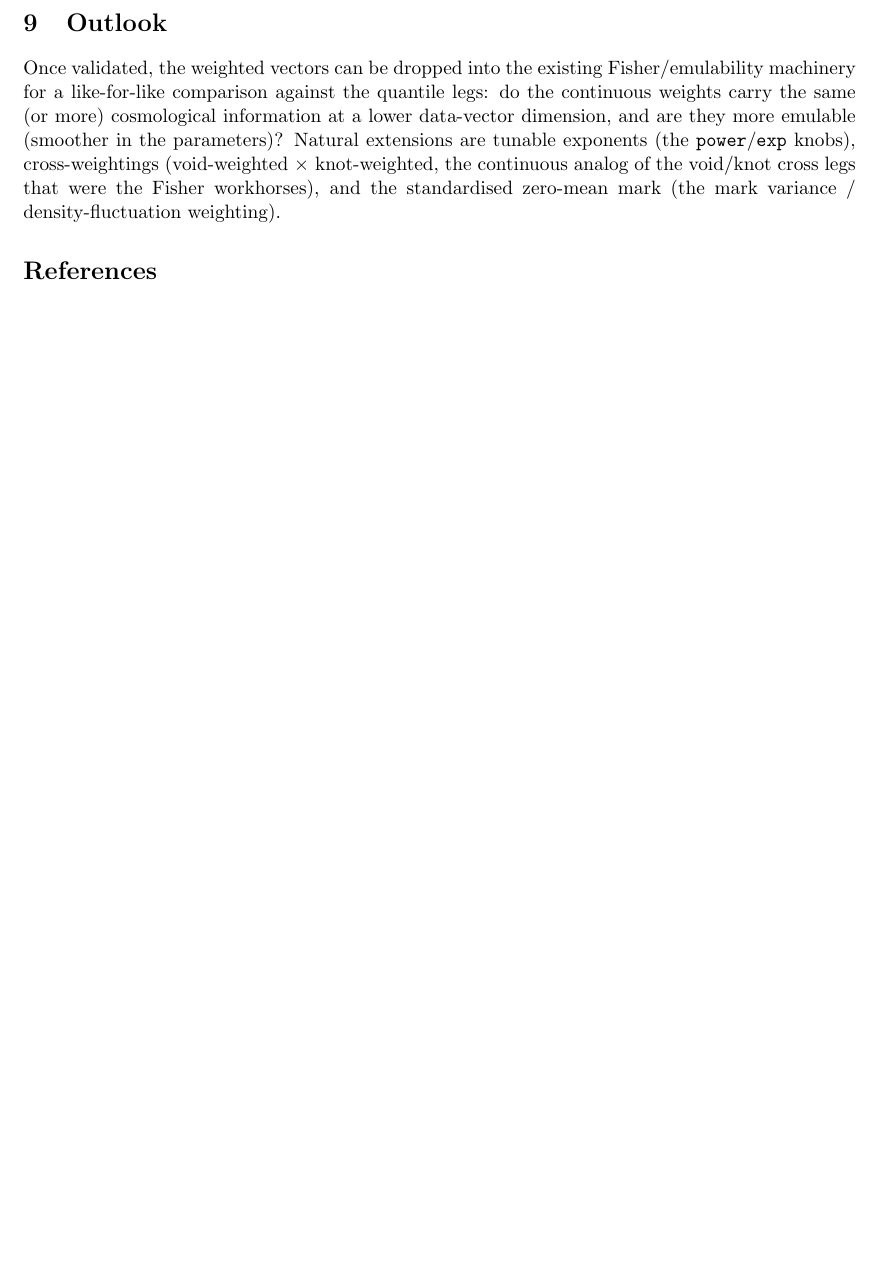
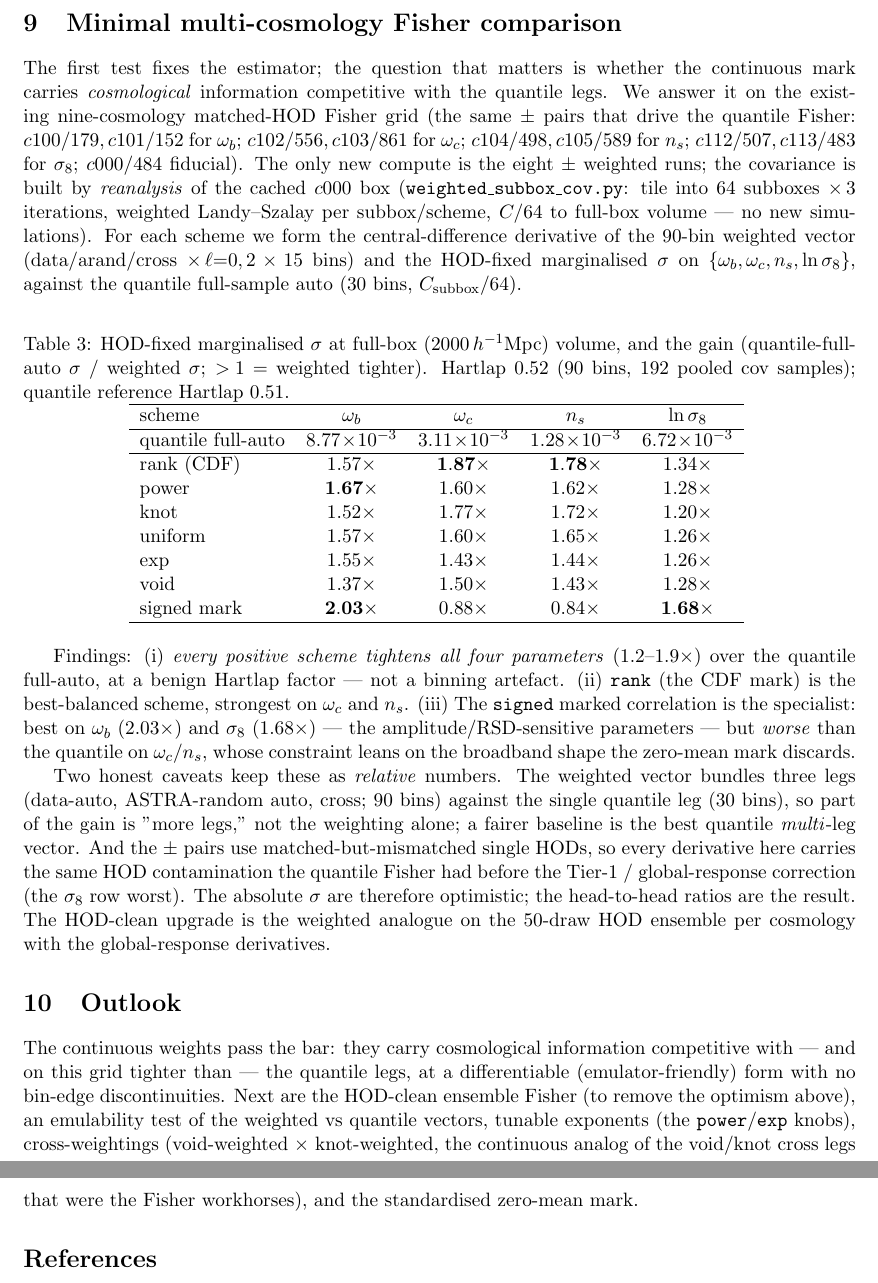
Before and after one commit to forero/astra-clustering, a LaTeX paper (notes/weighted_2pcf/weighted_2pcf_note.tex): part of page 5 of 5 before the commit and two parts of pages 5 and 6 of 6 after it, the two joined at a grey line, cut at the place of the change, the shorter picture padded with empty space. Compiled offline with pdfLaTeX.

Commit message:
weighted-2PCF Fisher: continuous mark beats quantile full-auto on every param
All 8 ± weighted runs + reanalysis covariance landed; ran
fisher_weighted_compare.py. HOD-fixed marginalised σ over the matched 9-cosmology
grid: every positive weight scheme tightens all four params 1.2–1.9× vs the
quantile full-auto at benign Hartlap (0.52, 90 bins, 192 pooled cov samples).
rank/CDF best-balanced (ω_c 1.87×, n_s 1.78×); signed mark the specialist
(ω_b 2.03×, σ₈ 1.68× but worse on ω_c/n_s).

Read as RATIOS: weighted bundles 3 legs vs the single quantile leg, and matched
single-HOD ± pairs carry the same pre-Tier-1 HOD contamination. Strand paused here.

- notes/weighted_2pcf: Fisher-comparison section + table (PDF rebuilt)
- plots/fullbox_weighted/fisher_weighted_compare.png, data/.../fisher_weighted_compare.npz
- CLAUDE.md: result + caveats + resume follow-ups

Co-Authored-By: Claude Opus 4.8 <noreply@anthropic.com>

```diff
--- a/notes/weighted_2pcf/weighted_2pcf_note.tex
+++ b/notes/weighted_2pcf/weighted_2pcf_note.tex
@@ -238,15 +238,75 @@ appeared. The continuous mark therefore responds to environment exactly as the
 quantile splits do, with the full $r$ information retained and no bin-edge
 discontinuities.
 
+\section{Minimal multi-cosmology Fisher comparison}
+The first test fixes the estimator; the question that matters is whether the
+continuous mark carries \emph{cosmological} information competitive with the
+quantile legs.  We answer it on the existing nine-cosmology matched-HOD Fisher
+grid (the same $\pm$ pairs that drive the quantile Fisher: $c100/179,c101/152$ for
+$\omega_b$; $c102/556,c103/861$ for $\omega_c$; $c104/498,c105/589$ for $n_s$;
+$c112/507,c113/483$ for $\sigma_8$; $c000/484$ fiducial).  The only new compute is
+the eight $\pm$ weighted runs; the covariance is built by \emph{reanalysis} of the
+cached $c000$ box (\code{weighted\_subbox\_cov.py}: tile into $64$ subboxes
+$\times\,3$ iterations, weighted Landy--Szalay per subbox/scheme, $C/64$ to
+full-box volume --- no new simulations).  For each scheme we form the
+central-difference derivative of the $90$-bin weighted vector
+(data/arand/cross $\times\,\ell{=}0,2\times15$ bins) and the HOD-fixed marginalised
+$\sigma$ on $\{\omega_b,\omega_c,n_s,\ln\sigma_8\}$, against the quantile
+full-sample auto ($30$ bins, $C_{\rm subbox}/64$).
+
+\begin{table}[h]
+  \centering
+  \caption{HOD-fixed marginalised $\sigma$ at full-box ($2000\,h^{-1}$Mpc) volume,
+  and the gain (quantile-full-auto $\sigma$ / weighted $\sigma$; $>\!1$ = weighted
+  tighter).  Hartlap $0.52$ ($90$ bins, $192$ pooled cov samples); quantile
+  reference Hartlap $0.51$.}
+  \begin{tabular}{lcccc}
+    \hline
+    scheme & $\omega_b$ & $\omega_c$ & $n_s$ & $\ln\sigma_8$ \\
+    \hline
+    quantile full-auto & $8.77\!\times\!10^{-3}$ & $3.11\!\times\!10^{-3}$ & $1.28\!\times\!10^{-3}$ & $6.72\!\times\!10^{-3}$ \\
+    \hline
+    rank (CDF)  & $1.57\times$ & $\mathbf{1.87\times}$ & $\mathbf{1.78\times}$ & $1.34\times$ \\
+    power       & $\mathbf{1.67\times}$ & $1.60\times$ & $1.62\times$ & $1.28\times$ \\
+    knot        & $1.52\times$ & $1.77\times$ & $1.72\times$ & $1.20\times$ \\
+    uniform     & $1.57\times$ & $1.60\times$ & $1.65\times$ & $1.26\times$ \\
+    exp         & $1.55\times$ & $1.43\times$ & $1.44\times$ & $1.26\times$ \\
+    void        & $1.37\times$ & $1.50\times$ & $1.43\times$ & $1.28\times$ \\
+    signed mark & $\mathbf{2.03\times}$ & $0.88\times$ & $0.84\times$ & $\mathbf{1.68\times}$ \\
+    \hline
+  \end{tabular}
+  \label{tab:fisher}
+\end{table}
+
+Findings: (i)~\emph{every positive scheme tightens all four parameters}
+($1.2$--$1.9\times$) over the quantile full-auto, at a benign Hartlap factor ---
+not a binning artefact.  (ii)~\code{rank} (the CDF mark) is the best-balanced
+scheme, strongest on $\omega_c$ and $n_s$.  (iii)~The \code{signed} marked
+correlation is the specialist: best on $\omega_b$ ($2.03\times$) and $\sigma_8$
+($1.68\times$) --- the amplitude/RSD-sensitive parameters --- but \emph{worse} than
+the quantile on $\omega_c/n_s$, whose constraint leans on the broadband shape the
+zero-mean mark discards.
+
+Two honest caveats keep these as \emph{relative} numbers.  The weighted vector
+bundles three legs (data-auto, ASTRA-random auto, cross; $90$ bins) against the
+single quantile leg ($30$ bins), so part of the gain is "more legs," not the
+weighting alone; a fairer baseline is the best quantile \emph{multi}-leg vector.
+And the $\pm$ pairs use matched-but-mismatched single HODs, so every derivative
+here carries the same HOD contamination the quantile Fisher had before the Tier-1 /
+global-response correction (the $\sigma_8$ row worst).  The absolute $\sigma$ are
+therefore optimistic; the head-to-head ratios are the result.  The HOD-clean
+upgrade is the weighted analogue on the $50$-draw HOD ensemble per cosmology with
+the global-response derivatives.
+
 \section{Outlook}
-Once validated, the weighted vectors can be dropped into the existing
-Fisher/emulability machinery for a like-for-like comparison against the quantile
-legs: do the continuous weights carry the same (or more) cosmological information
-at a lower data-vector dimension, and are they more emulable (smoother in the
-parameters)?  Natural extensions are tunable exponents (the \code{power}/\code{exp}
-knobs), cross-weightings (void-weighted $\times$ knot-weighted, the continuous
-analog of the void/knot cross legs that were the Fisher workhorses), and the
-standardised zero-mean mark (the mark variance / density-fluctuation weighting).
+The continuous weights pass the bar: they carry cosmological information
+competitive with --- and on this grid tighter than --- the quantile legs, at a
+differentiable (emulator-friendly) form with no bin-edge discontinuities.  Next
+are the HOD-clean ensemble Fisher (to remove the optimism above), an emulability
+test of the weighted vs quantile vectors, tunable exponents (the
+\code{power}/\code{exp} knobs), cross-weightings (void-weighted $\times$
+knot-weighted, the continuous analog of the void/knot cross legs that were the
+Fisher workhorses), and the standardised zero-mean mark.
 
 \begin{thebibliography}{9}
 \bibitem{Sheth2005} R.~K.~Sheth, ``Marked correlations,'' MNRAS \textbf{364} (2005) 796.
```
Also changed, not shown: CLAUDE.md (+18 -5 lines), notes/weighted_2pcf/weighted_2pcf_note.pdf, plots/fullbox_weighted/fisher_weighted_compare.png (added), 1 other file.
